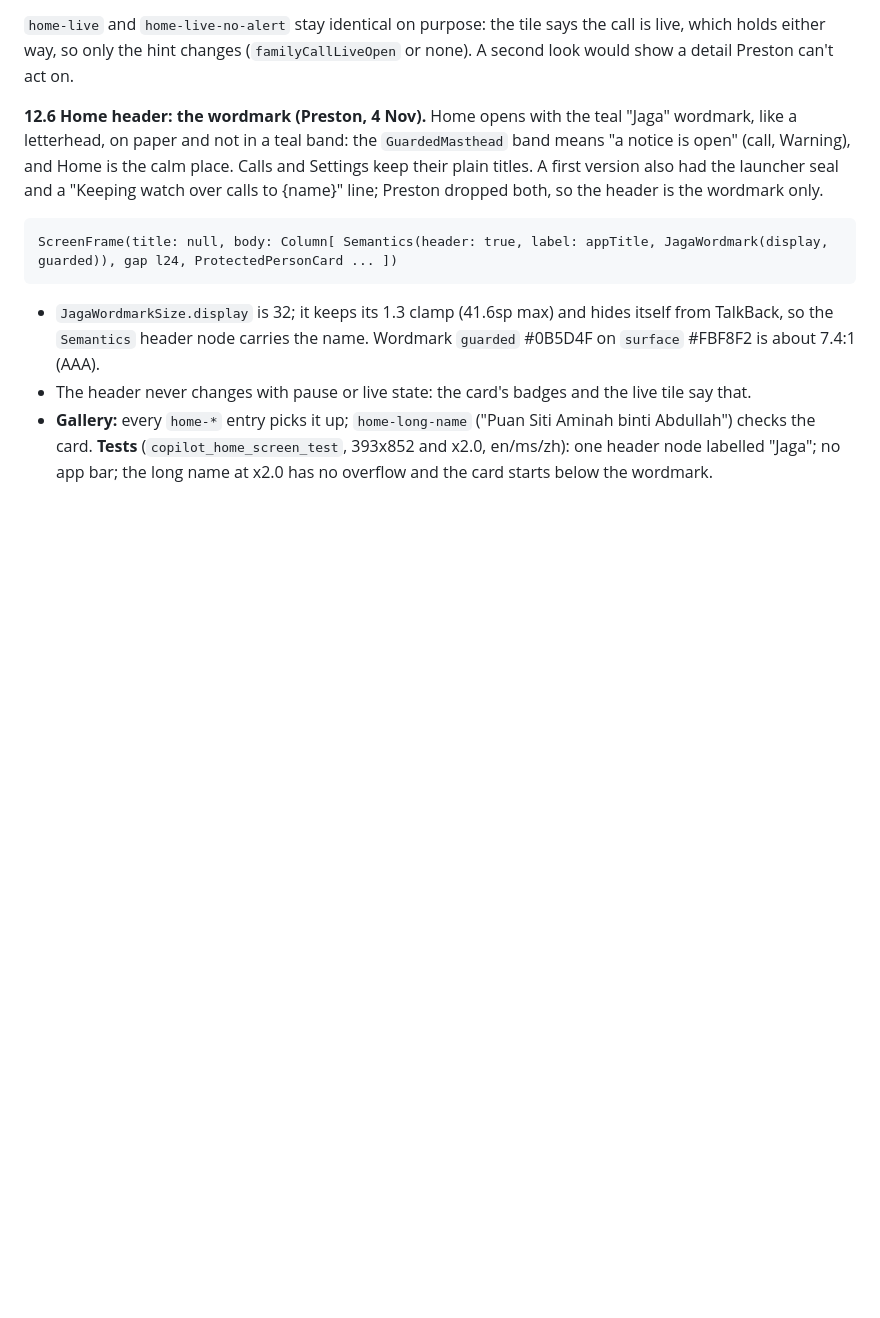
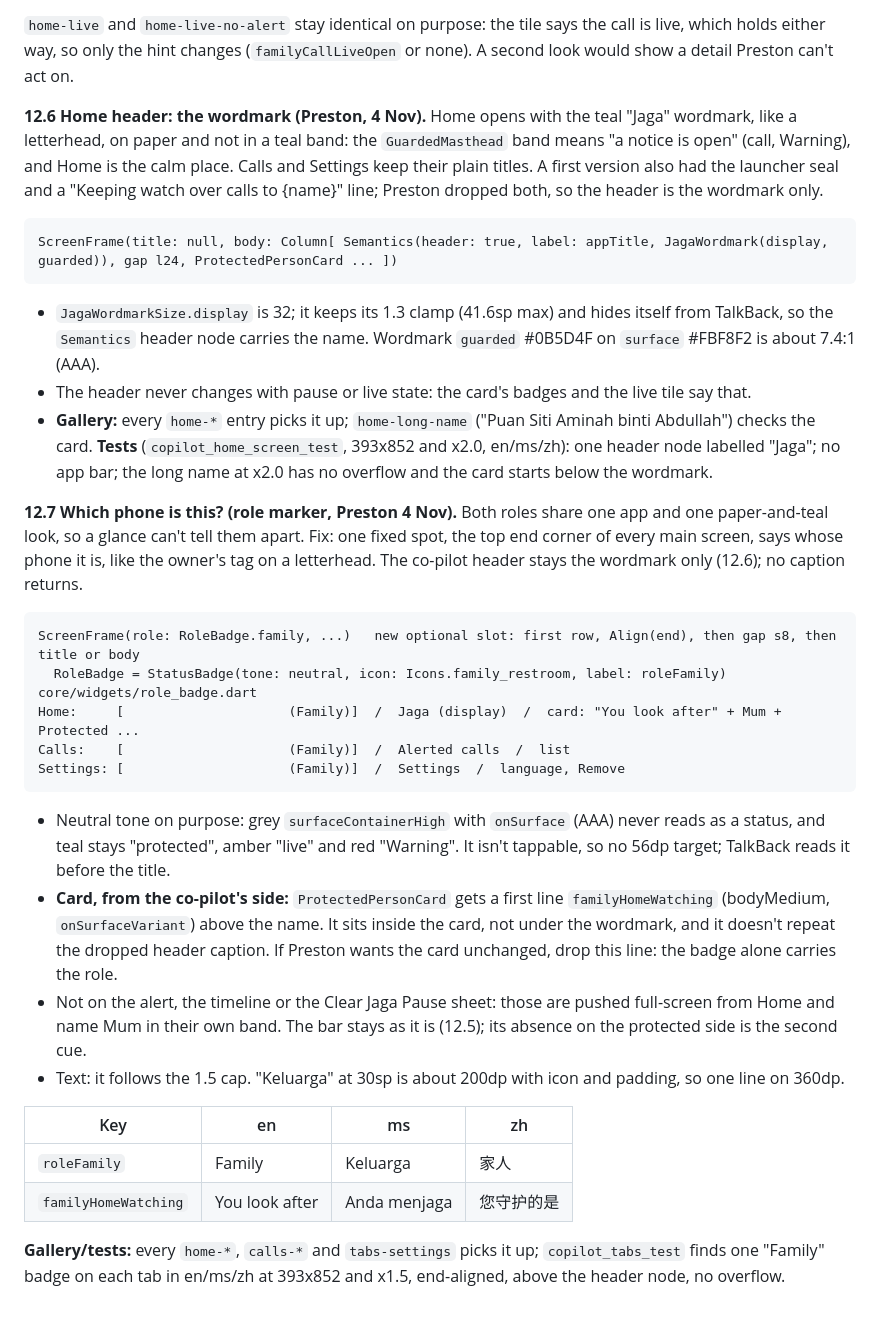
Before and after one commit to qicai14/jaga, a Markdown page: app/design/family.md, the part around the change. Drawn GitHub-style; blank space fills up the shorter version.

Commit message:
Design a role marker so each phone shows whose it is

````diff
--- a/app/design/family.md
+++ b/app/design/family.md
@@ -331,3 +331,30 @@ ScreenFrame(title: null, body: Column[ Semantics(header: true, label: appTitle,
 - **Gallery:** every `home-*` entry picks it up; `home-long-name` ("Puan Siti Aminah binti Abdullah") checks the card.
   **Tests** (`copilot_home_screen_test`, 393x852 and x2.0, en/ms/zh): one header node labelled "Jaga"; no app bar; the long
   name at x2.0 has no overflow and the card starts below the wordmark.
+
+**12.7 Which phone is this? (role marker, Preston 4 Nov).** Both roles share one app and one paper-and-teal look, so a
+glance can't tell them apart. Fix: one fixed spot, the top end corner of every main screen, says whose phone it is, like
+the owner's tag on a letterhead. The co-pilot header stays the wordmark only (12.6); no caption returns.
+```
+ScreenFrame(role: RoleBadge.family, ...)   new optional slot: first row, Align(end), then gap s8, then title or body
+  RoleBadge = StatusBadge(tone: neutral, icon: Icons.family_restroom, label: roleFamily)   core/widgets/role_badge.dart
+Home:     [                     (Family)]  /  Jaga (display)  /  card: "You look after" + Mum + Protected ...
+Calls:    [                     (Family)]  /  Alerted calls  /  list
+Settings: [                     (Family)]  /  Settings  /  language, Remove
+```
+- Neutral tone on purpose: grey `surfaceContainerHigh` with `onSurface` (AAA) never reads as a status, and teal stays
+  "protected", amber "live" and red "Warning". It isn't tappable, so no 56dp target; TalkBack reads it before the title.
+- **Card, from the co-pilot's side:** `ProtectedPersonCard` gets a first line `familyHomeWatching` (bodyMedium,
+  `onSurfaceVariant`) above the name. It sits inside the card, not under the wordmark, and it doesn't repeat the dropped
+  header caption. If Preston wants the card unchanged, drop this line: the badge alone carries the role.
+- Not on the alert, the timeline or the Clear Jaga Pause sheet: those are pushed full-screen from Home and name Mum in
+  their own band. The bar stays as it is (12.5); its absence on the protected side is the second cue.
+- Text: it follows the 1.5 cap. "Keluarga" at 30sp is about 200dp with icon and padding, so one line on 360dp.
+
+| Key | en | ms | zh |
+|---|---|---|---|
+| `roleFamily` | Family | Keluarga | 家人 |
+| `familyHomeWatching` | You look after | Anda menjaga | 您守护的是 |
+
+**Gallery/tests:** every `home-*`, `calls-*` and `tabs-settings` picks it up; `copilot_tabs_test` finds one "Family"
+badge on each tab in en/ms/zh at 393x852 and x1.5, end-aligned, above the header node, no overflow.
````
Also changed, not shown: app/design/onboarding.md (+7 -0 lines).
